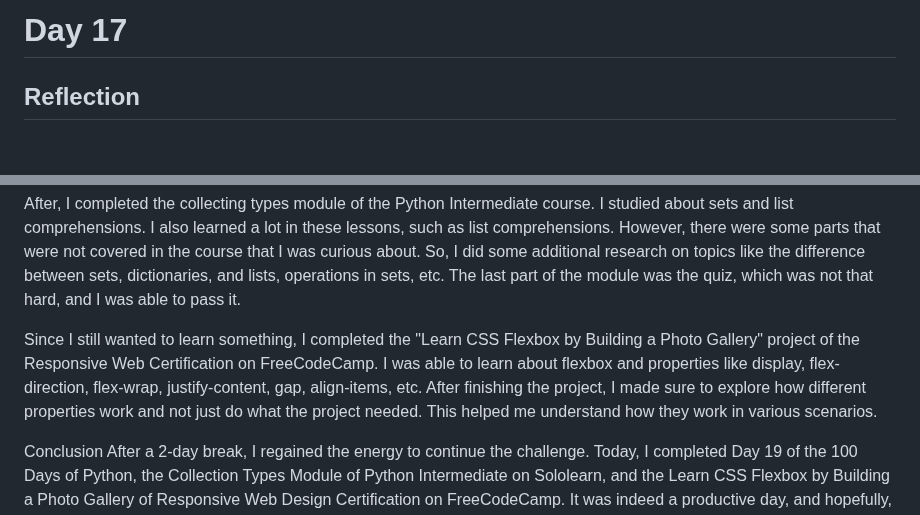
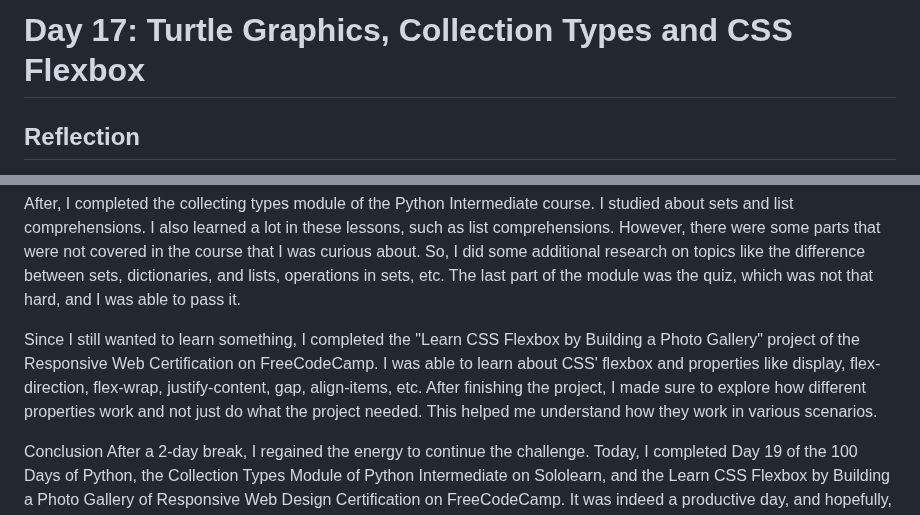
Before and after one commit to johnivanpuayap/100-days-of-code, a Markdown page: Day 17/README.md, 2 parts joined by grey strips. Drawn GitHub-style; blank space fills up the shorter version.

```diff
--- a/Day 17/README.md
+++ b/Day 17/README.md
@@ -1,4 +1,4 @@
-# Day 17
+# Day 17: Turtle Graphics, Collection Types and CSS Flexbox
 ## Reflection
   I just had a 2-day break because of a personal matter. Nonetheless, I started today by completing Day 19 of the 100 Days of Python challenge. This section delves more into turtle graphics, event listeners, and working with state and multiple instances. I learned a lot today, particularly about functions as inputs, which is a concept I wasn't familiar with before.
 
@@ -36,7 +36,7 @@
 
   After, I completed the collecting types module of the Python Intermediate course. I studied about sets and list comprehensions. I also learned a lot in these lessons, such as list comprehensions. However, there were some parts that were not covered in the course that I was curious about. So, I did some additional research on topics like the difference between sets, dictionaries, and lists, operations in sets, etc. The last part of the module was the quiz, which was not that hard, and I was able to pass it.
 
-  Since I still wanted to learn something, I completed the "Learn CSS Flexbox by Building a Photo Gallery" project of the Responsive Web Certification on FreeCodeCamp. I was able to learn about flexbox and properties like display, flex-direction, flex-wrap, justify-content, gap, align-items, etc. After finishing the project, I made sure to explore how different properties work and not just do what the project needed. This helped me understand how they work in various scenarios.
+  Since I still wanted to learn something, I completed the "Learn CSS Flexbox by Building a Photo Gallery" project of the Responsive Web Certification on FreeCodeCamp. I was able to learn about CSS' flexbox and properties like display, flex-direction, flex-wrap, justify-content, gap, align-items, etc. After finishing the project, I made sure to explore how different properties work and not just do what the project needed. This helped me understand how they work in various scenarios.
 
   Conclusion
   After a 2-day break, I regained the energy to continue the challenge. Today, I completed Day 19 of the 100 Days of Python, the Collection Types Module of Python Intermediate on Sololearn, and the Learn CSS Flexbox by Building a Photo Gallery of Responsive Web Design Certification on FreeCodeCamp. It was indeed a productive day, and hopefully, I can maintain this momentum and achieve even more in the upcoming days with 83 days to go!
```
